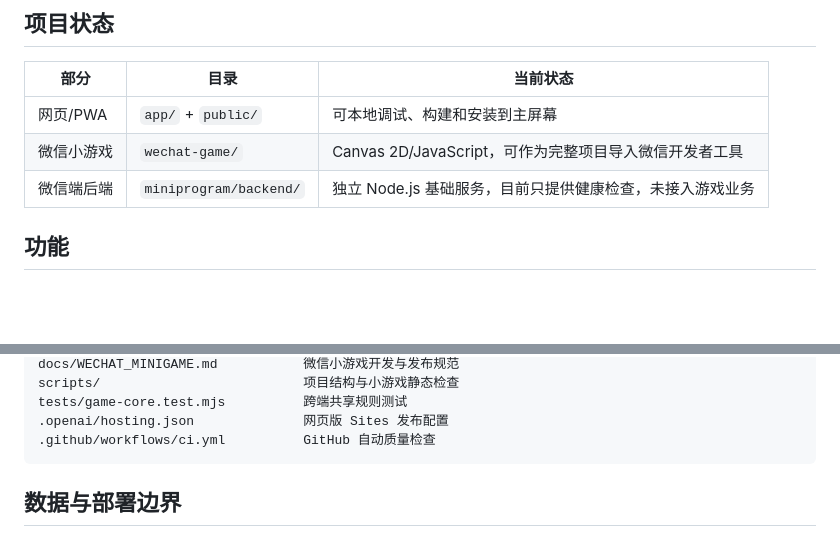
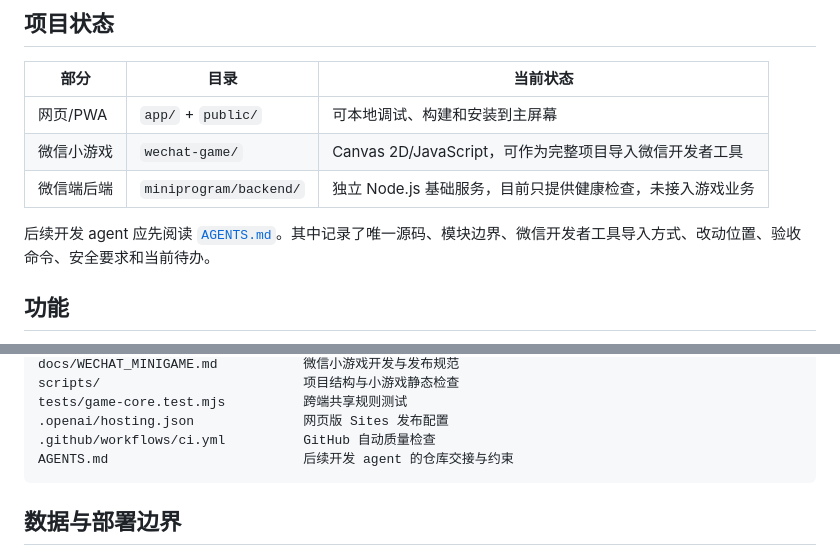
Before and after one commit to chrisxue90/Puzzleball, a Markdown page: README.md, 2 parts joined by grey strips. Rendered like a GitHub page; blank space fills up the shorter version.

Commit message:
Add agent handoff documentation

````diff
--- a/README.md
+++ b/README.md
@@ -9,6 +9,8 @@
 | 网页/PWA | `app/` + `public/` | 可本地调试、构建和安装到主屏幕 |
 | 微信小游戏 | `wechat-game/` | Canvas 2D/JavaScript，可作为完整项目导入微信开发者工具 |
 | 微信端后端 | `miniprogram/backend/` | 独立 Node.js 基础服务，目前只提供健康检查，未接入游戏业务 |
+
+后续开发 agent 应先阅读 [`AGENTS.md`](AGENTS.md)。其中记录了唯一源码、模块边界、微信开发者工具导入方式、改动位置、验收命令、安全要求和当前待办。
 
 ## 功能
 
@@ -108,6 +110,7 @@ scripts/                          项目结构与小游戏静态检查
 tests/game-core.test.mjs          跨端共享规则测试
 .openai/hosting.json              网页版 Sites 发布配置
 .github/workflows/ci.yml          GitHub 自动质量检查
+AGENTS.md                         后续开发 agent 的仓库交接与约束
 ```
 
 ## 数据与部署边界
````
Also changed, not shown: AGENTS.md (added, +91 -0 lines).
